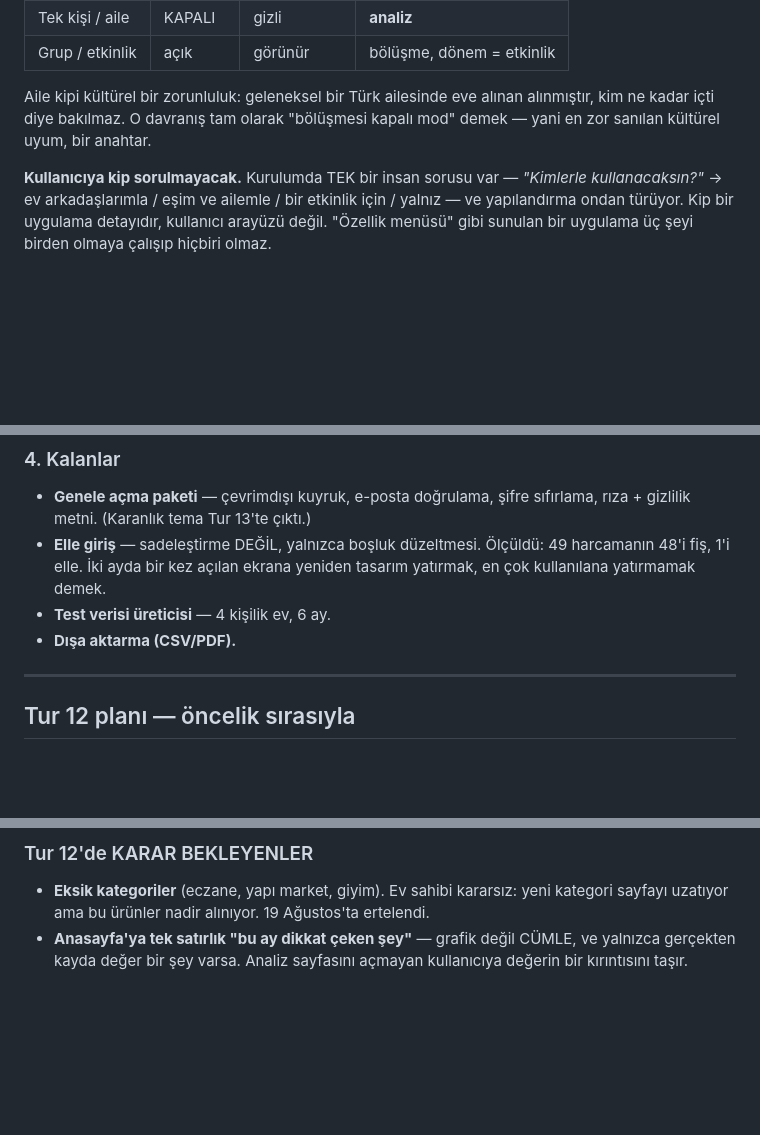
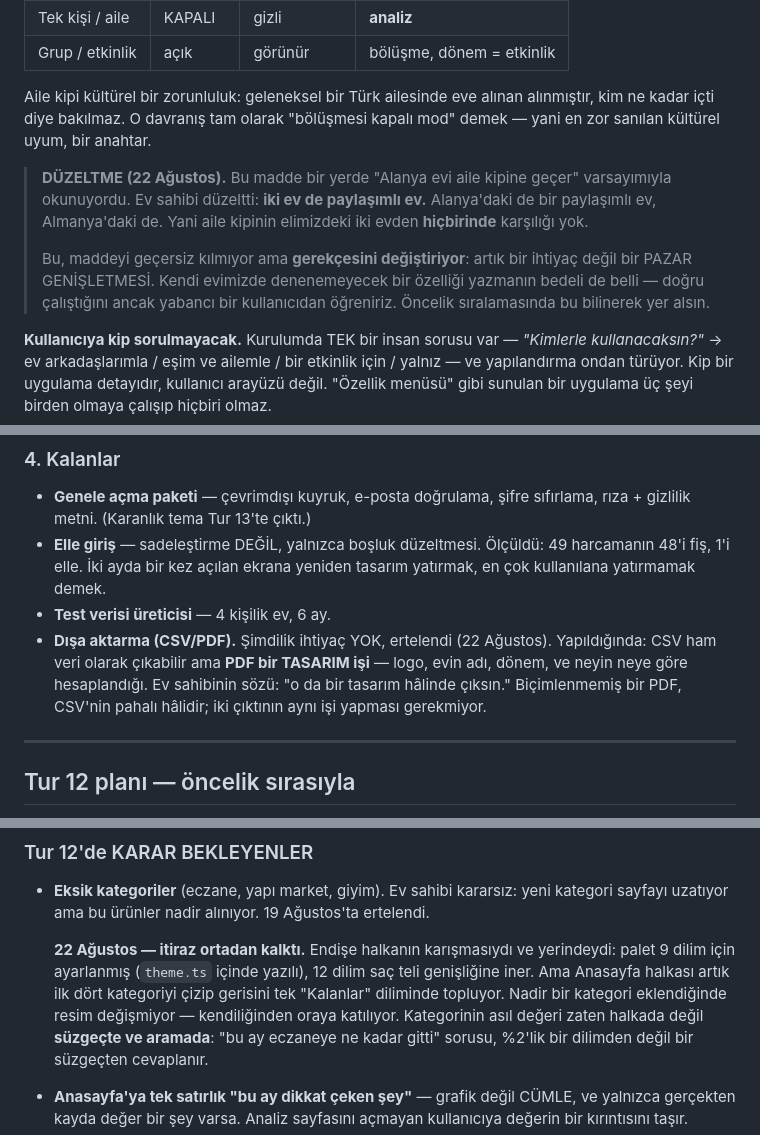
Before and after one commit to kdagdas/odahesap, a Markdown page: SIRADAKI-TUR.md, 3 parts joined by grey strips. GitHub-like rendering; blank space fills up the shorter version.

Commit message:
Yol haritasi: aile kipi gerekcesi duzeltildi, kategori itirazi kalkti, PDF tasarim notu
Aile kipi bir yerde "Alanya evi aile kipine gecer" varsayimiyla okunuyordu.
Ev sahibi duzeltti: IKI EV DE PAYLASIMLI EV. Madde gecersiz olmadi ama
gerekcesi degisti -- artik bir ihtiyac degil bir PAZAR GENISLETMESI, ve kendi
evimizde denenemeyecek bir ozelligin bedeli yazildi.

Eksik kategoriler itirazi (halka karisir mi) halka duzeltmesiyle ortadan
kalkti. Disa aktarma ertelendi; yapildiginda PDF'in bir TASARIM isi oldugu
notu dusuldu.

Co-Authored-By: Claude Opus 5 <noreply@anthropic.com>

```diff
--- a/SIRADAKI-TUR.md
+++ b/SIRADAKI-TUR.md
@@ -1560,6 +1560,16 @@ Aile kipi kültürel bir zorunluluk: geleneksel bir Türk ailesinde eve alınan
 alınmıştır, kim ne kadar içti diye bakılmaz. O davranış tam olarak
 "bölüşmesi kapalı mod" demek — yani en zor sanılan kültürel uyum, bir anahtar.
 
+> **DÜZELTME (22 Ağustos).** Bu madde bir yerde "Alanya evi aile kipine
+> geçer" varsayımıyla okunuyordu. Ev sahibi düzeltti: **iki ev de paylaşımlı
+> ev.** Alanya'daki de bir paylaşımlı ev, Almanya'daki de. Yani aile kipinin
+> elimizdeki iki evden **hiçbirinde** karşılığı yok.
+>
+> Bu, maddeyi geçersiz kılmıyor ama **gerekçesini değiştiriyor**: artık bir
+> ihtiyaç değil bir PAZAR GENİŞLETMESİ. Kendi evimizde denenemeyecek bir
+> özelliği yazmanın bedeli de belli — doğru çalıştığını ancak yabancı bir
+> kullanıcıdan öğreniriz. Öncelik sıralamasında bu bilinerek yer alsın.
+
 **Kullanıcıya kip sorulmayacak.** Kurulumda TEK bir insan sorusu var —
 *"Kimlerle kullanacaksın?"* → ev arkadaşlarımla / eşim ve ailemle / bir
 etkinlik için / yalnız — ve yapılandırma ondan türüyor. Kip bir uygulama
@@ -1587,7 +1597,11 @@ ayrı bir madde değil, aynı maddenin parçası.
   49 harcamanın 48'i fiş, 1'i elle. İki ayda bir kez açılan ekrana yeniden
   tasarım yatırmak, en çok kullanılana yatırmamak demek.
 - **Test verisi üreticisi** — 4 kişilik ev, 6 ay.
-- **Dışa aktarma (CSV/PDF).**
+- **Dışa aktarma (CSV/PDF).** Şimdilik ihtiyaç YOK, ertelendi (22 Ağustos).
+  Yapıldığında: CSV ham veri olarak çıkabilir ama **PDF bir TASARIM işi** —
+  logo, evin adı, dönem, ve neyin neye göre hesaplandığı. Ev sahibinin sözü:
+  "o da bir tasarım hâlinde çıksın." Biçimlenmemiş bir PDF, CSV'nin pahalı
+  hâlidir; iki çıktının aynı işi yapması gerekmiyor.
 
 ---
 
@@ -1614,6 +1628,15 @@ ayrı bir madde değil, aynı maddenin parçası.
 - **Eksik kategoriler** (eczane, yapı market, giyim). Ev sahibi kararsız:
   yeni kategori sayfayı uzatıyor ama bu ürünler nadir alınıyor. 19 Ağustos'ta
   ertelendi.
+
+  **22 Ağustos — itiraz ortadan kalktı.** Endişe halkanın karışmasıydı ve
+  yerindeydi: palet 9 dilim için ayarlanmış (`theme.ts` içinde yazılı), 12
+  dilim saç teli genişliğine iner. Ama Anasayfa halkası artık ilk dört
+  kategoriyi çizip gerisini tek "Kalanlar" diliminde topluyor. Nadir bir
+  kategori eklendiğinde resim değişmiyor — kendiliğinden oraya katılıyor.
+  Kategorinin asıl değeri zaten halkada değil **süzgeçte ve aramada**:
+  "bu ay eczaneye ne kadar gitti" sorusu, %2'lik bir dilimden değil bir
+  süzgeçten cevaplanır.
 - **Anasayfa'ya tek satırlık "bu ay dikkat çeken şey"** — grafik değil CÜMLE,
   ve yalnızca gerçekten kayda değer bir şey varsa. Analiz sayfasını açmayan
   kullanıcıya değerin bir kırıntısını taşır.
```
